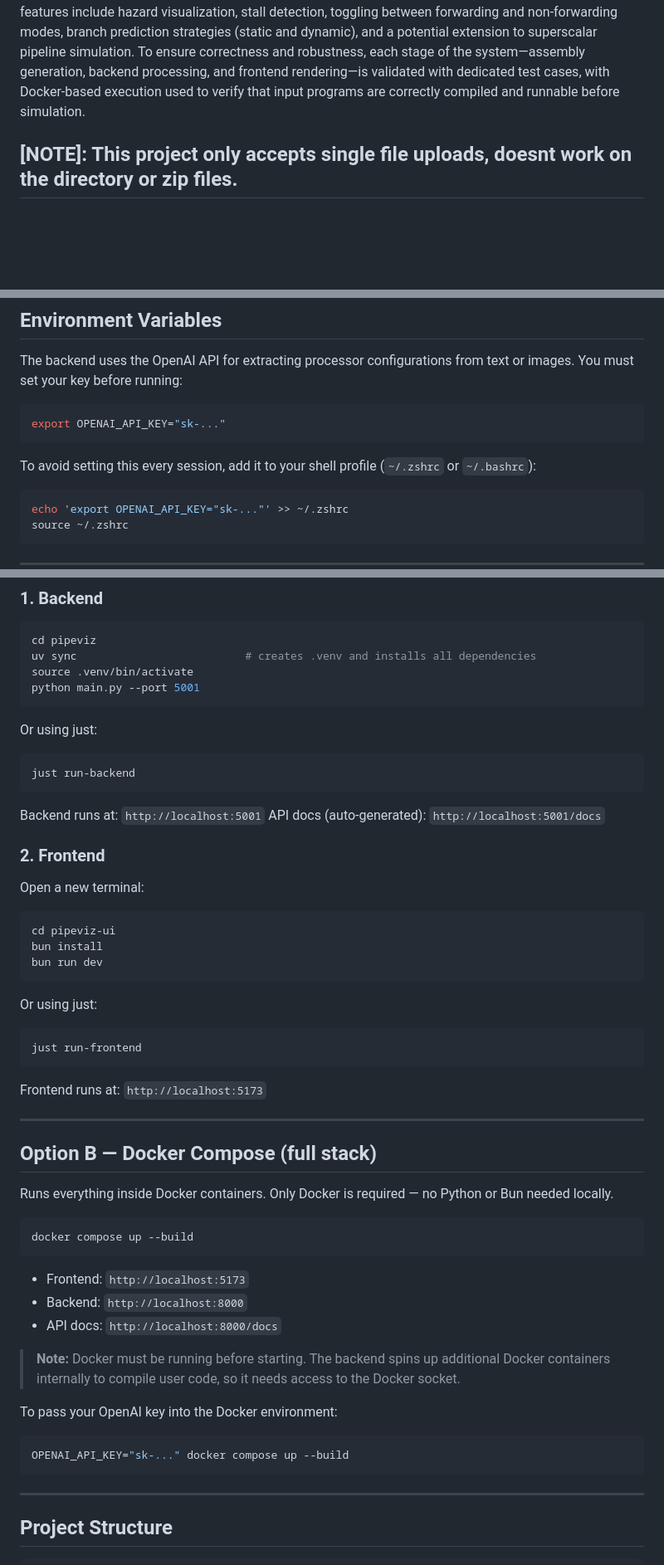
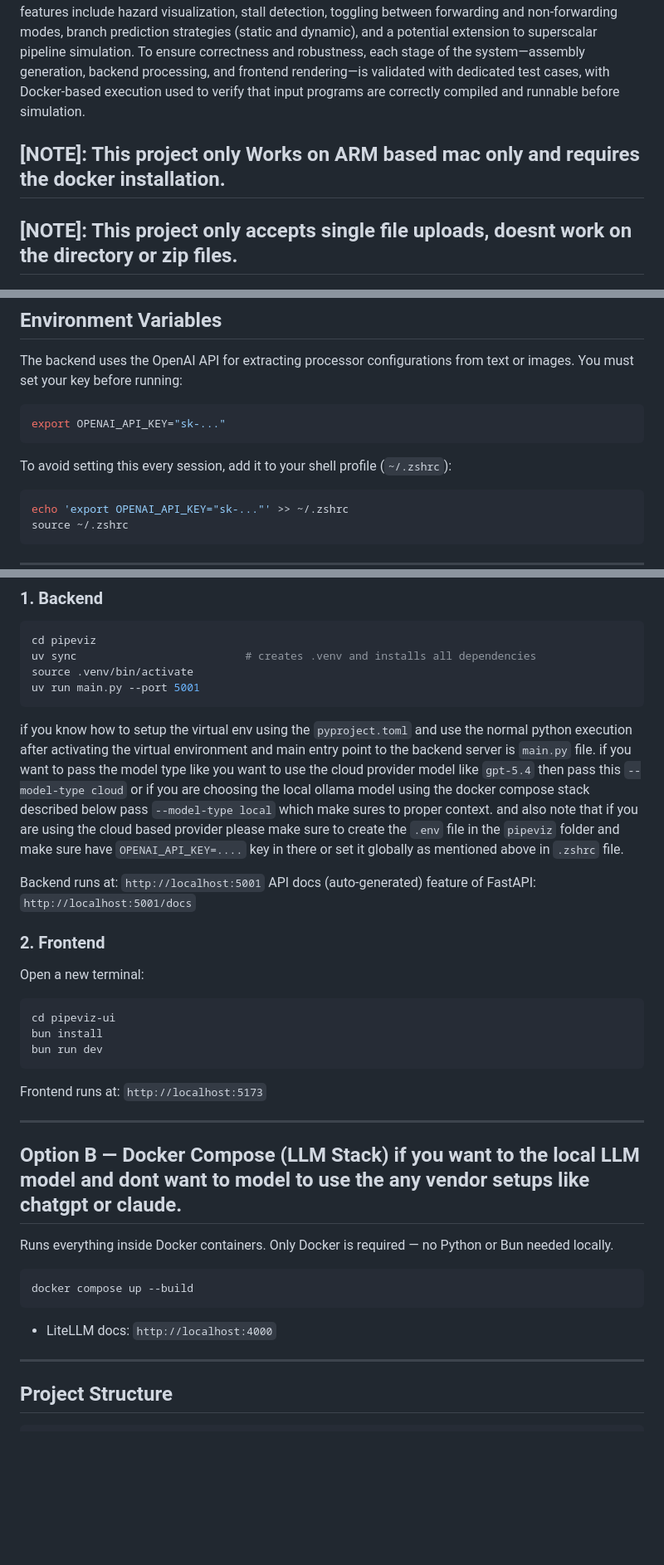
Before and after one commit to LaxminarayanaV7416/PipeViz-simulator, a Markdown page: README.md, 3 parts joined by grey strips. Shown at 83% size. GitHub-like rendering; blank space fills up the shorter version.

````diff
--- a/README.md
+++ b/README.md
@@ -7,4 +7,6 @@ This project is done for Course `SP26-CSE-60321-01 Advanced Computer Architectur
 
 PipeViz: A Cycle-Accurate Pipeline Simulator and Visualizer for ARM/x86 Assembly is a system designed to help users understand instruction-level execution by visualizing the cycle-by-cycle behavior of a CPU pipeline for a given program. The workflow begins with a program written in supported languages such as C/C++, Rust, or Python, which is compiled inside Docker containers to generate corresponding ARM or x86 assembly code. This assembly is then processed by a FastAPI-based backend that parses instructions and constructs a structured JSON representation of pipeline stages across cycles. The backend also incorporates an AI-assisted module to detect structural and data hazards, enabling smarter identification of stalls and dependencies. The generated JSON is consumed by a ReactJS frontend, which provides an interactive visualization of the pipeline, highlighting hazards, stalls, and execution flow. Key features include hazard visualization, stall detection, toggling between forwarding and non-forwarding modes, branch prediction strategies (static and dynamic), and a potential extension to superscalar pipeline simulation. To ensure correctness and robustness, each stage of the system—assembly generation, backend processing, and frontend rendering—is validated with dedicated test cases, with Docker-based execution used to verify that input programs are correctly compiled and runnable before simulation.
 
+## [NOTE]: This project only Works on ARM based mac only and requires the docker installation.
+
 ## [NOTE]: This project only accepts single file uploads, doesnt work on the directory or zip files.
@@ -40,7 +62,7 @@ The backend uses the OpenAI API for extracting processor configurations from tex
 export OPENAI_API_KEY="sk-..."
 ```
 
-To avoid setting this every session, add it to your shell profile (`~/.zshrc` or `~/.bashrc`):
+To avoid setting this every session, add it to your shell profile (`~/.zshrc`):
 ```bash
 echo 'export OPENAI_API_KEY="sk-..."' >> ~/.zshrc
 source ~/.zshrc
@@ -58,16 +80,12 @@ Runs the backend and frontend directly on your machine with hot-reload.
 cd pipeviz
 uv sync                          # creates .venv and installs all dependencies
 source .venv/bin/activate
-python main.py --port 5001
+uv run main.py --port 5001
 ```
-
-Or using just:
-```bash
-just run-backend
-```
+if you know how to setup the virtual env using the `pyproject.toml` and use the normal python execution after activating the virtual environment and main entry point to the backend server is `main.py` file. if you want to pass the model type like you want to use the cloud provider model like `gpt-5.4` then pass this `--model-type cloud` or if you are choosing the local ollama model using the docker compose stack described below pass `--model-type local` which make sures to proper context. and also note that if you are using the cloud based provider please make sure to create the `.env` file in the `pipeviz` folder and make sure have `OPENAI_API_KEY=....` key in there or set it globally as mentioned above in `.zshrc` file.
 
 Backend runs at: `http://localhost:5001`
-API docs (auto-generated): `http://localhost:5001/docs`
+API docs (auto-generated) feature of FastAPI: `http://localhost:5001/docs`
 
 ### 2. Frontend
 
@@ -79,16 +97,11 @@ bun install
 bun run dev
 ```
 
-Or using just:
-```bash
-just run-frontend
-```
-
 Frontend runs at: `http://localhost:5173`
 
 ---
 
-## Option B — Docker Compose (full stack)
+## Option B — Docker Compose (LLM Stack) if you want to the local LLM model and dont want to model to use the any vendor setups like chatgpt or claude.
 
 Runs everything inside Docker containers. Only Docker is required — no Python or Bun needed locally.
 
@@ -96,16 +109,7 @@ Runs everything inside Docker containers. Only Docker is required — no Python
 docker compose up --build
 ```
 
-- Frontend: `http://localhost:5173`
-- Backend: `http://localhost:8000`
-- API docs: `http://localhost:8000/docs`
-
-> **Note:** Docker must be running before starting. The backend spins up additional Docker containers internally to compile user code, so it needs access to the Docker socket.
-
-To pass your OpenAI key into the Docker environment:
-```bash
-OPENAI_API_KEY="sk-..." docker compose up --build
-```
+- LiteLLM docs: `http://localhost:4000`
 
 ---
 
````
Also changed, not shown: other parts of README.md (+20 -0 lines).
